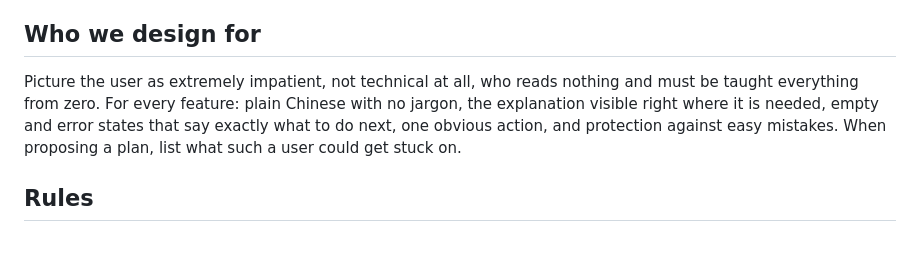
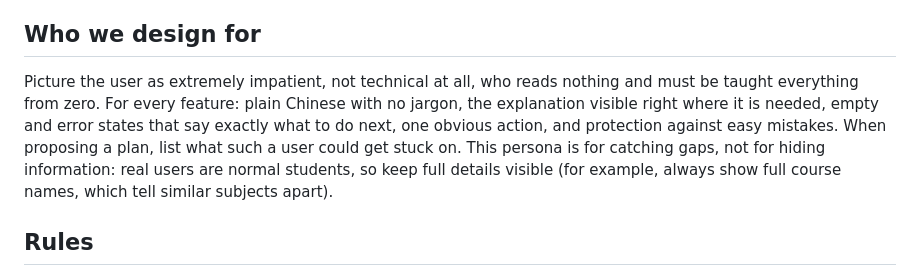
Before and after one commit to HeathTeng/Bridgeboard, a Markdown page: CLAUDE.md, the part around the change. Rendered like a GitHub page; blank space fills up the shorter version.

Commit message:
Keep full details visible when designing for beginners
Co-Authored-By: Claude Opus 5.5 (1M context) <noreply@anthropic.com>
Claude-Session: https://claude.ai/code/session_01T1EAxoXQb23s9ZR8BvouJP

```diff
--- a/CLAUDE.md
+++ b/CLAUDE.md
@@ -16,7 +16,7 @@ A local web dashboard for Blackboard Learn Ultra, aimed at international student
 
 ## Who we design for
 
-Picture the user as extremely impatient, not technical at all, who reads nothing and must be taught everything from zero. For every feature: plain Chinese with no jargon, the explanation visible right where it is needed, empty and error states that say exactly what to do next, one obvious action, and protection against easy mistakes. When proposing a plan, list what such a user could get stuck on.
+Picture the user as extremely impatient, not technical at all, who reads nothing and must be taught everything from zero. For every feature: plain Chinese with no jargon, the explanation visible right where it is needed, empty and error states that say exactly what to do next, one obvious action, and protection against easy mistakes. When proposing a plan, list what such a user could get stuck on. This persona is for catching gaps, not for hiding information: real users are normal students, so keep full details visible (for example, always show full course names, which tell similar subjects apart).
 
 ## Rules
 
```
